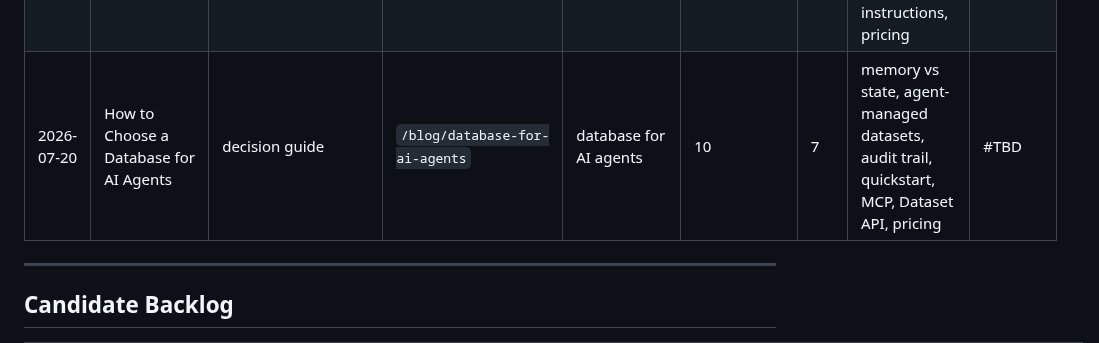
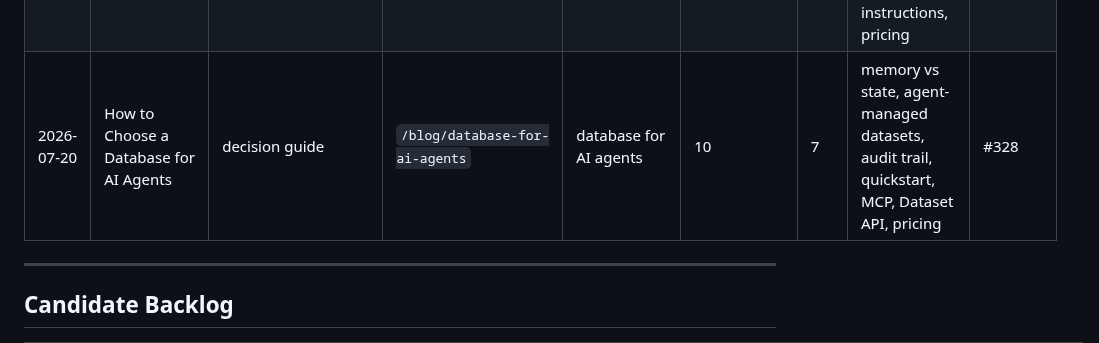
Before and after one commit to LVTD-LLC/rowset, a Markdown page: .seo/content-ledger.md, the part around the change. GitHub-like rendering.

Commit message:
register daily SEO pull request

```diff
--- a/.seo/content-ledger.md
+++ b/.seo/content-ledger.md
@@ -26,7 +26,7 @@
 | 2026-07-16 | How to share AI-agent data safely | security decision guide | `/blog/share-ai-agent-data-safely` | share AI agent data | unmeasured | n/a | MCP access, Dataset API, agent access, public previews, exports, relationship modeling, feedback triage | #281 |
 | 2026-07-18 | Human-in-the-Loop AI Agents: A Practical Workflow | how-to / operational decision guide | `/blog/human-in-the-loop-ai-agents` | human in the loop AI agents | 70 | 11 | MCP access, Dataset API, schema design, dataset instructions, idempotent updates, safe sharing, pricing | #310 |
 | 2026-07-19 | AI Agent Audit Trail: What to Log and How to Build It | implementation / decision guide | `/blog/ai-agent-audit-trail` | AI agent audit trail | 40 | n/a | MCP access, Dataset API, row operations, HITL, idempotency, safe sharing, dataset instructions, pricing | #316 |
-| 2026-07-20 | How to Choose a Database for AI Agents | decision guide | `/blog/database-for-ai-agents` | database for AI agents | 10 | 7 | memory vs state, agent-managed datasets, audit trail, quickstart, MCP, Dataset API, pricing | #TBD |
+| 2026-07-20 | How to Choose a Database for AI Agents | decision guide | `/blog/database-for-ai-agents` | database for AI agents | 10 | 7 | memory vs state, agent-managed datasets, audit trail, quickstart, MCP, Dataset API, pricing | #328 |
 
 ---
 
```
